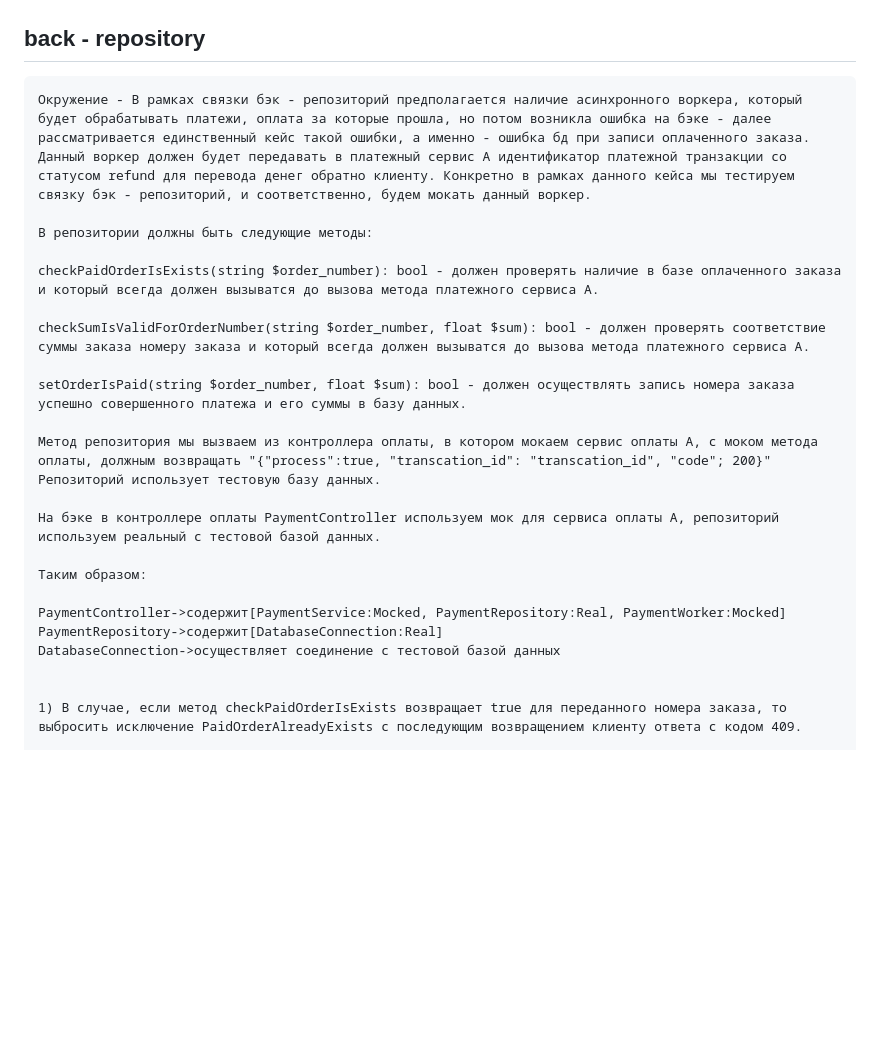
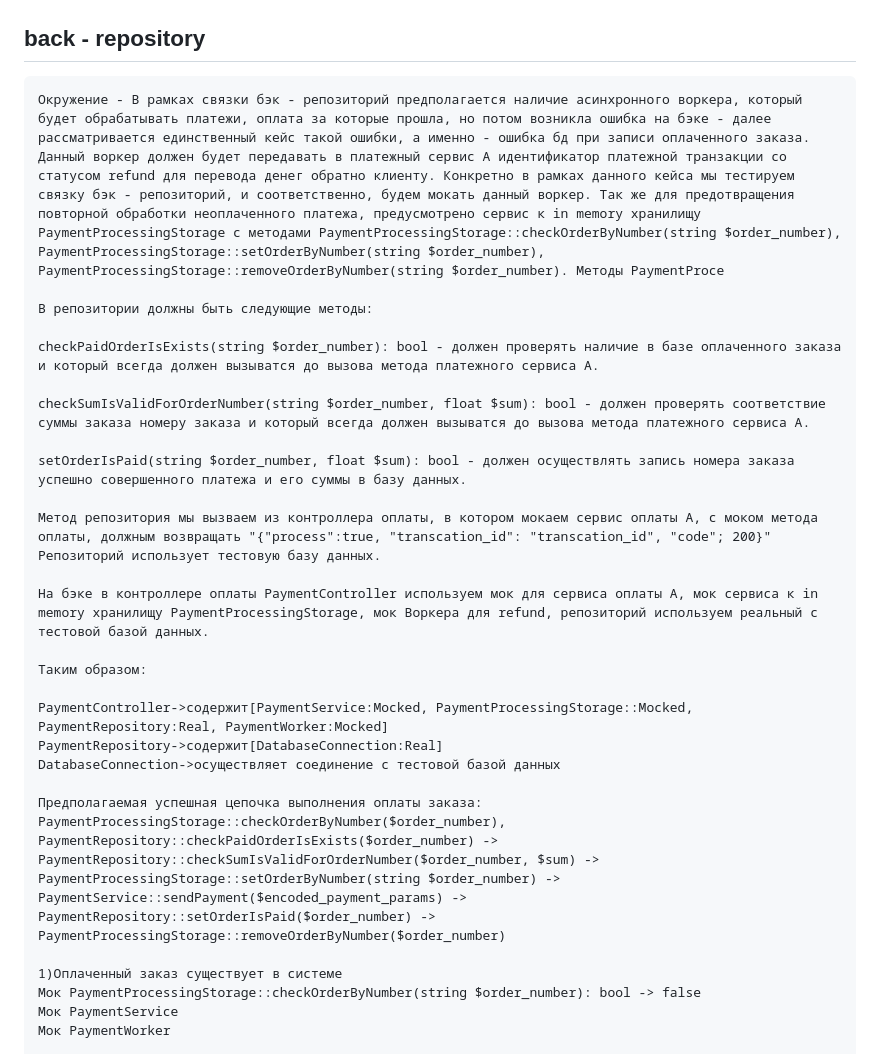
Before and after one commit to SomethingAnotherBeer/php_professional_hw, a Markdown page: test_case.md, the part around one of its changes. Rendered like a GitHub page; blank space fills up the shorter version.

```diff
--- a/test_case.md
+++ b/test_case.md
@@ -492,7 +492,7 @@
 
 ## back - repository
 
-    Окружение - В рамках связки бэк - репозиторий предполагается наличие асинхронного воркера, который будет обрабатывать платежи, оплата за которые прошла, но потом возникла ошибка на бэке - далее рассматривается единственный кейс такой ошибки, а именно - ошибка бд при записи оплаченного заказа. Данный воркер должен будет передавать в платежный сервис A идентификатор платежной транзакции со статусом refund для перевода денег обратно клиенту. Конкретно в рамках данного кейса мы тестируем связку бэк - репозиторий, и соответственно, будем мокать данный воркер.
+    Окружение - В рамках связки бэк - репозиторий предполагается наличие асинхронного воркера, который будет обрабатывать платежи, оплата за которые прошла, но потом возникла ошибка на бэке - далее рассматривается единственный кейс такой ошибки, а именно - ошибка бд при записи оплаченного заказа. Данный воркер должен будет передавать в платежный сервис A идентификатор платежной транзакции со статусом refund для перевода денег обратно клиенту. Конкретно в рамках данного кейса мы тестируем связку бэк - репозиторий, и соответственно, будем мокать данный воркер. Так же для предотвращения повторной обработки неоплаченного платежа, предусмотрено сервис к in memory хранилищу PaymentProcessingStorage с методами PaymentProcessingStorage::checkOrderByNumber(string $order_number), PaymentProcessingStorage::setOrderByNumber(string $order_number), PaymentProcessingStorage::removeOrderByNumber(string $order_number). Методы PaymentProce
 
     В репозитории должны быть следующие методы:
 
@@ -504,14 +504,19 @@
 
     Метод репозитория мы вызваем из контроллера оплаты, в котором мокаем сервис оплаты A, с моком метода оплаты, должным возвращать "{"process":true, "transcation_id": "transcation_id", "code"; 200}" Репозиторий использует тестовую базу данных.
 
-    На бэке в контроллере оплаты PaymentController используем мок для сервиса оплаты A, репозиторий используем реальный с тестовой базой данных.
+    На бэке в контроллере оплаты PaymentController используем мок для сервиса оплаты A, мок сервиса к in memory хранилищу PaymentProcessingStorage, мок Воркера для refund, репозиторий используем реальный с тестовой базой данных.
 
     Таким образом:
 
-    PaymentController->содержит[PaymentService:Mocked, PaymentRepository:Real, PaymentWorker:Mocked]
+    PaymentController->содержит[PaymentService:Mocked, PaymentProcessingStorage::Mocked, PaymentRepository:Real, PaymentWorker:Mocked]
     PaymentRepository->содержит[DatabaseConnection:Real]
     DatabaseConnection->осуществляет соединение с тестовой базой данных
 
+    Предполагаемая успешная цепочка выполнения оплаты заказа:
+    PaymentProcessingStorage::checkOrderByNumber($order_number), PaymentRepository::checkPaidOrderIsExists($order_number) -> PaymentRepository::checkSumIsValidForOrderNumber($order_number, $sum) -> PaymentProcessingStorage::setOrderByNumber(string $order_number) -> PaymentService::sendPayment($encoded_payment_params) -> PaymentRepository::setOrderIsPaid($order_number) -> PaymentProcessingStorage::removeOrderByNumber($order_number)
 
-    1) В случае, если метод checkPaidOrderIsExists возвращает true для переданного номера заказа, то выбросить исключение PaidOrderAlreadyExists с последующим возвращением клиенту ответа с кодом 409.
+    1)Оплаченный заказ существует в системе
+    Мок PaymentProcessingStorage::checkOrderByNumber(string $order_number): bool -> false
+    Мок PaymentService
+    Мок PaymentWorker
 
```
Also changed, not shown: other parts of test_case.md (+44 -8 lines).
